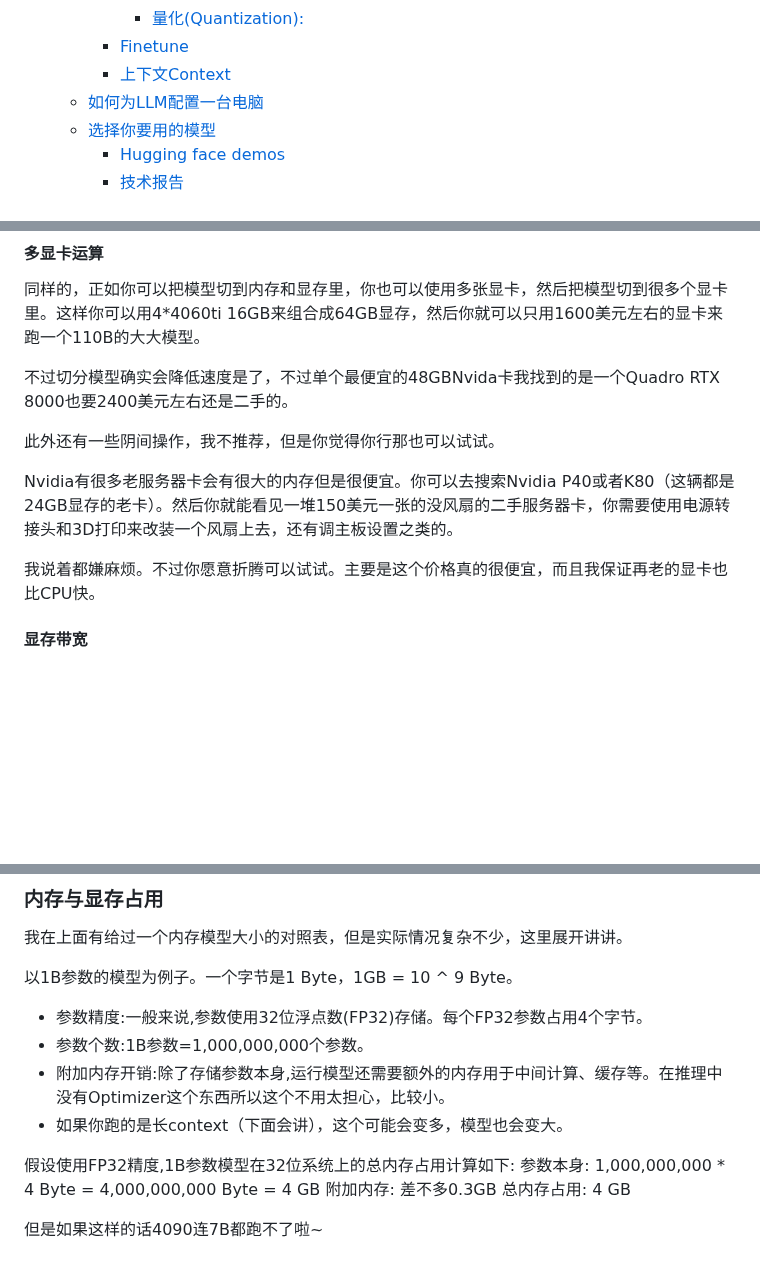
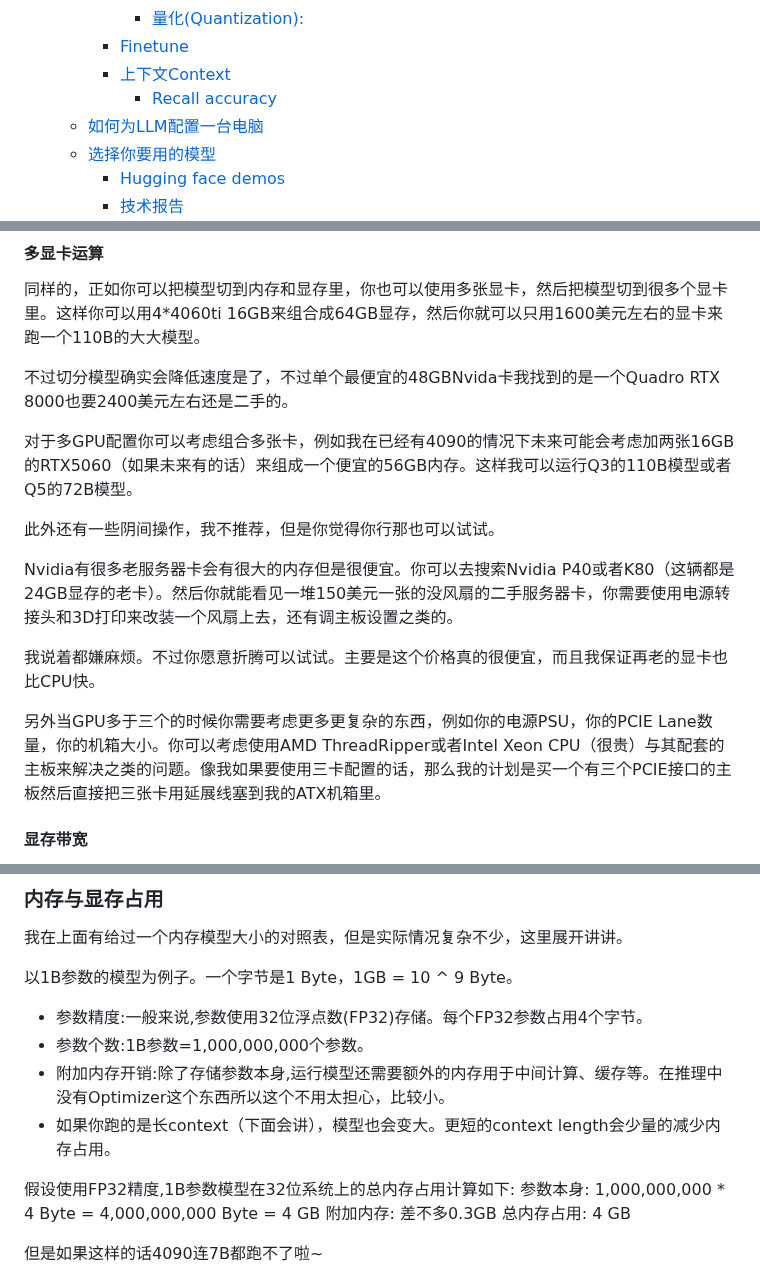
Before and after one commit to anseryuer/Local_LLM_Deployment_Guide_Chinese, a Markdown page: README.md, 3 parts joined by grey strips. Rendered like a GitHub page; blank space fills up the shorter version.

```diff
--- a/README.md
+++ b/README.md
@@ -27,6 +27,7 @@ Hello!
       - [量化(Quantization):](#量化quantization)
     - [Finetune](#finetune)
     - [上下文Context](#上下文context)
+      - [Recall accuracy](#recall-accuracy)
   - [如何为LLM配置一台电脑](#如何为llm配置一台电脑)
   - [选择你要用的模型](#选择你要用的模型)
     - [Hugging face demos](#hugging-face-demos)
@@ -134,11 +137,15 @@ VRAM是GPU自带的内存,用于存储GPU需要处理的数据和程序指令。
 
 不过切分模型确实会降低速度是了，不过单个最便宜的48GBNvida卡我找到的是一个Quadro RTX 8000也要2400美元左右还是二手的。
 
+对于多GPU配置你可以考虑组合多张卡，例如我在已经有4090的情况下未来可能会考虑加两张16GB的RTX5060（如果未来有的话）来组成一个便宜的56GB内存。这样我可以运行Q3的110B模型或者Q5的72B模型。
+
 此外还有一些阴间操作，我不推荐，但是你觉得你行那也可以试试。
 
 Nvidia有很多老服务器卡会有很大的内存但是很便宜。你可以去搜索Nvidia P40或者K80（这辆都是24GB显存的老卡）。然后你就能看见一堆150美元一张的没风扇的二手服务器卡，你需要使用电源转接头和3D打印来改装一个风扇上去，还有调主板设置之类的。
 
 我说着都嫌麻烦。不过你愿意折腾可以试试。主要是这个价格真的很便宜，而且我保证再老的显卡也比CPU快。
+
+另外当GPU多于三个的时候你需要考虑更多更复杂的东西，例如你的电源PSU，你的PCIE Lane数量，你的机箱大小。你可以考虑使用AMD ThreadRipper或者Intel Xeon CPU（很贵）与其配套的主板来解决之类的问题。像我如果要使用三卡配置的话，那么我的计划是买一个有三个PCIE接口的主板然后直接把三张卡用延展线塞到我的ATX机箱里。
 
 #### 显存带宽
 指VRAM与GPU之间数据传输的速率,也决定了GPU的整体性能。较新的GPU使用更快的显存(如GDDR6X)以提高带宽。
@@ -156,7 +163,7 @@ Nvidia的GPU优化是做的最好的。当你使用的是最新的的RTX 30/40
 - 参数精度:一般来说,参数使用32位浮点数(FP32)存储。每个FP32参数占用4个字节。
 - 参数个数:1B参数=1,000,000,000个参数。
 - 附加内存开销:除了存储参数本身,运行模型还需要额外的内存用于中间计算、缓存等。在推理中没有Optimizer这个东西所以这个不用太担心，比较小。
-- 如果你跑的是长context（下面会讲），这个可能会变多，模型也会变大。
+- 如果你跑的是长context（下面会讲），模型也会变大。更短的context length会少量的减少内存占用。
 
 假设使用FP32精度,1B参数模型在32位系统上的总内存占用计算如下:
 参数本身: 1,000,000,000 * 4 Byte = 4,000,000,000 Byte = 4 GB
```
Also changed, not shown: other parts of README.md (+24 -3 lines), image-1.png (added).
